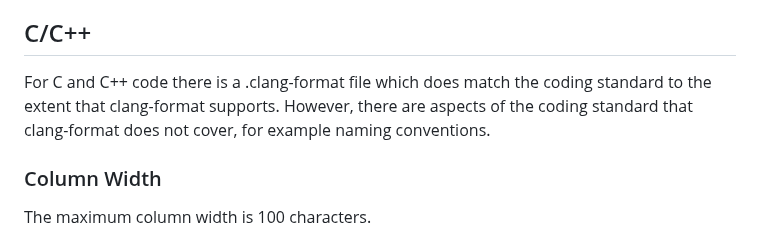
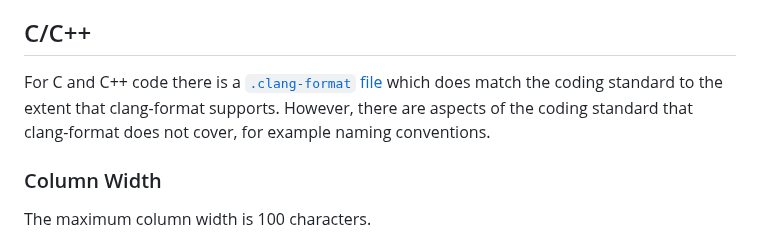
Before and after one commit to shawn-lindberg/sandman, a Markdown page: CODING-STANDARDS.md, the part around the change. GitHub-like rendering.

Commit message:
link mention of `.clang-format` file to `sandman/.clang-format`

```diff
--- a/CODING-STANDARDS.md
+++ b/CODING-STANDARDS.md
@@ -4,7 +4,7 @@ What follows is intended to document as clearly as possible the coding standards
 
 ## C/C++
 
-For C and C++ code there is a .clang-format file which does match the coding standard to the extent that clang-format supports. However, there are aspects of the coding standard that clang-format does not cover, for example naming conventions.
+For C and C++ code there is a [`.clang-format` file](sandman/.clang-format) which does match the coding standard to the extent that clang-format supports. However, there are aspects of the coding standard that clang-format does not cover, for example naming conventions.
 
 ### Column Width
 
```
